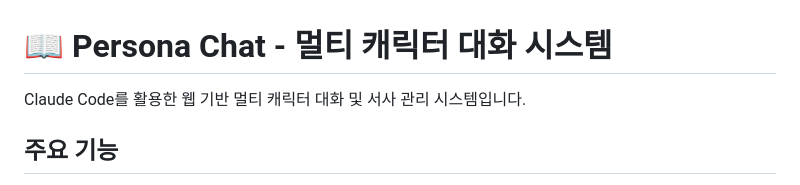
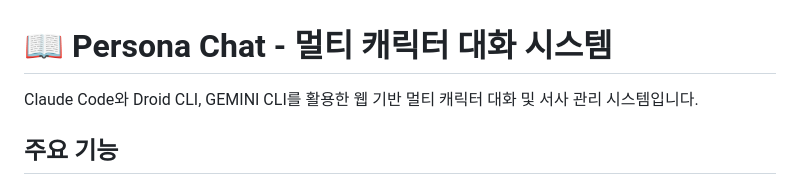
Before and after one commit to ginishuh/persona_chatbot, a Markdown page: README.md, the part around the change. Drawn GitHub-style.

```diff
--- a/README.md
+++ b/README.md
@@ -1,6 +1,6 @@
 # 📖 Persona Chat - 멀티 캐릭터 대화 시스템
 
-Claude Code를 활용한 웹 기반 멀티 캐릭터 대화 및 서사 관리 시스템입니다.
+Claude Code와 Droid CLI, GEMINI CLI를 활용한 웹 기반 멀티 캐릭터 대화 및 서사 관리 시스템입니다.
 
 ## 주요 기능
 
```
